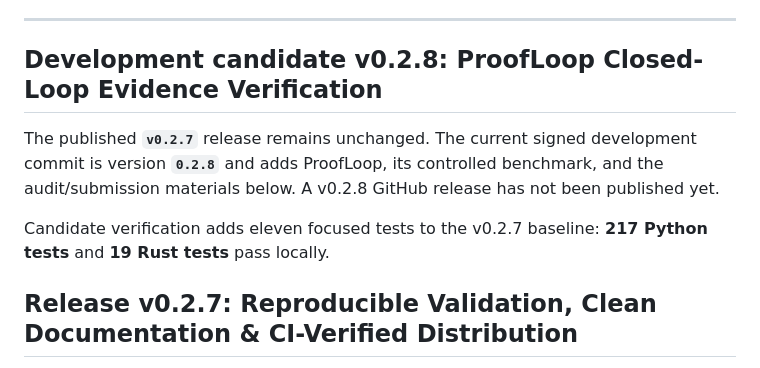
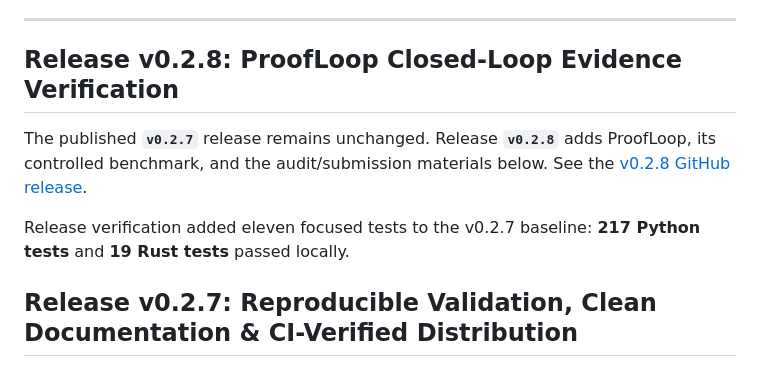
Before and after one commit to sunny-kavixo/proofcausality-ai, a Markdown page: README.md, the part around the change. Rendered like a GitHub page.

Commit message:
docs: mark v0.2.8 release as published

```diff
--- a/README.md
+++ b/README.md
@@ -38,11 +38,11 @@ Potential applications include robotics demonstration quality control, computer-
 
 ---
 
-## Development candidate v0.2.8: ProofLoop Closed-Loop Evidence Verification
+## Release v0.2.8: ProofLoop Closed-Loop Evidence Verification
 
-The published **`v0.2.7`** release remains unchanged. The current signed development commit is version **`0.2.8`** and adds ProofLoop, its controlled benchmark, and the audit/submission materials below. A v0.2.8 GitHub release has not been published yet.
+The published **`v0.2.7`** release remains unchanged. Release **`v0.2.8`** adds ProofLoop, its controlled benchmark, and the audit/submission materials below. See the [v0.2.8 GitHub release](https://github.com/sunny-kavixo/proofcausality-ai/releases/tag/v0.2.8).
 
-Candidate verification adds eleven focused tests to the v0.2.7 baseline: **217 Python tests** and **19 Rust tests** pass locally.
+Release verification added eleven focused tests to the v0.2.7 baseline: **217 Python tests** and **19 Rust tests** passed locally.
 
 ## Release v0.2.7: Reproducible Validation, Clean Documentation & CI-Verified Distribution
 
```
